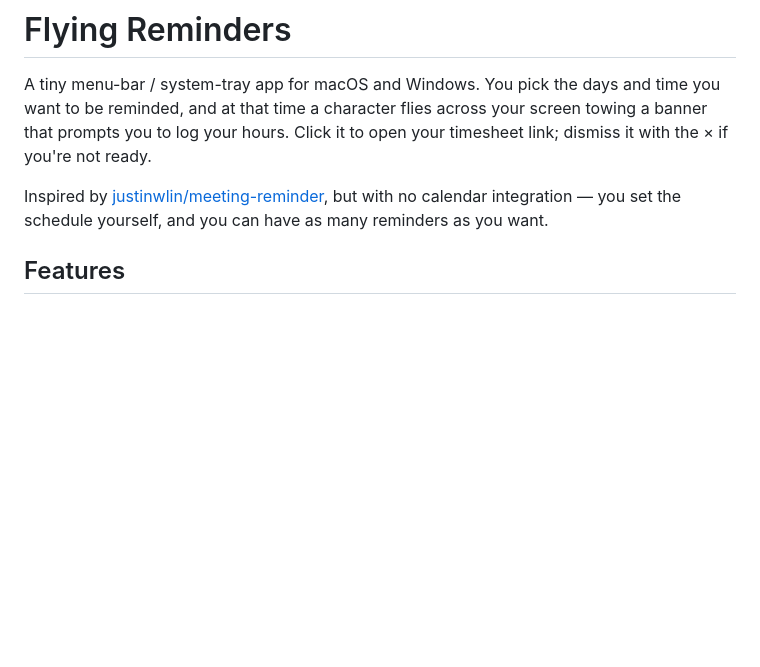
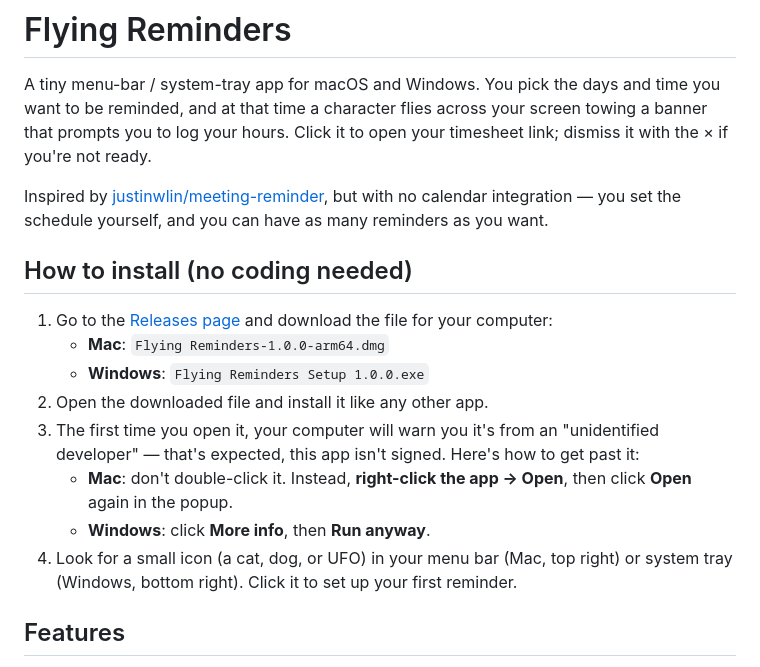
Before and after one commit to spelaanzeljc/flying-reminders, a Markdown page: README.md, the part around the change. Rendered like a GitHub page; blank space fills up the shorter version.

Commit message:
Add plain-language install instructions for non-technical coworkers
Points at the GitHub Release download and walks through the one-time
unsigned-app security warning on both platforms.

Co-Authored-By: Claude Sonnet 5 <noreply@anthropic.com>

```diff
--- a/README.md
+++ b/README.md
@@ -8,6 +8,23 @@ open your timesheet link; dismiss it with the × if you're not ready.
 Inspired by [justinwlin/meeting-reminder](https://github.com/justinwlin/meeting-reminder),
 but with no calendar integration — you set the schedule yourself, and you can
 have as many reminders as you want.
+
+## How to install (no coding needed)
+
+1. Go to the [Releases page](https://github.com/spelaanzeljc/flying-reminders/releases/latest)
+   and download the file for your computer:
+   - **Mac**: `Flying Reminders-1.0.0-arm64.dmg`
+   - **Windows**: `Flying Reminders Setup 1.0.0.exe`
+2. Open the downloaded file and install it like any other app.
+3. The first time you open it, your computer will warn you it's from an
+   "unidentified developer" — that's expected, this app isn't signed. Here's
+   how to get past it:
+   - **Mac**: don't double-click it. Instead, **right-click the app → Open**,
+     then click **Open** again in the popup.
+   - **Windows**: click **More info**, then **Run anyway**.
+4. Look for a small icon (a cat, dog, or UFO) in your menu bar (Mac, top
+   right) or system tray (Windows, bottom right). Click it to set up your
+   first reminder.
 
 ## Features
 
```
